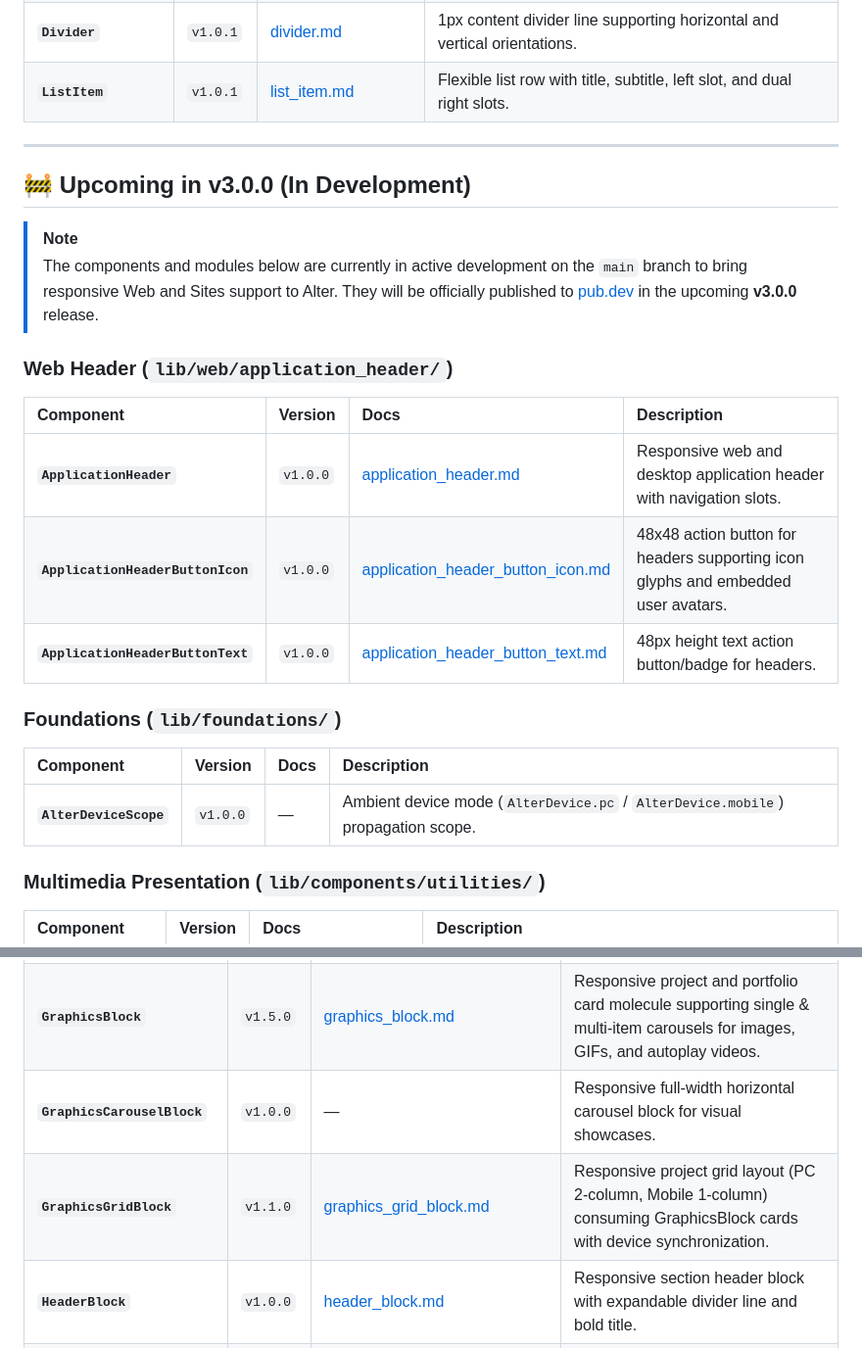
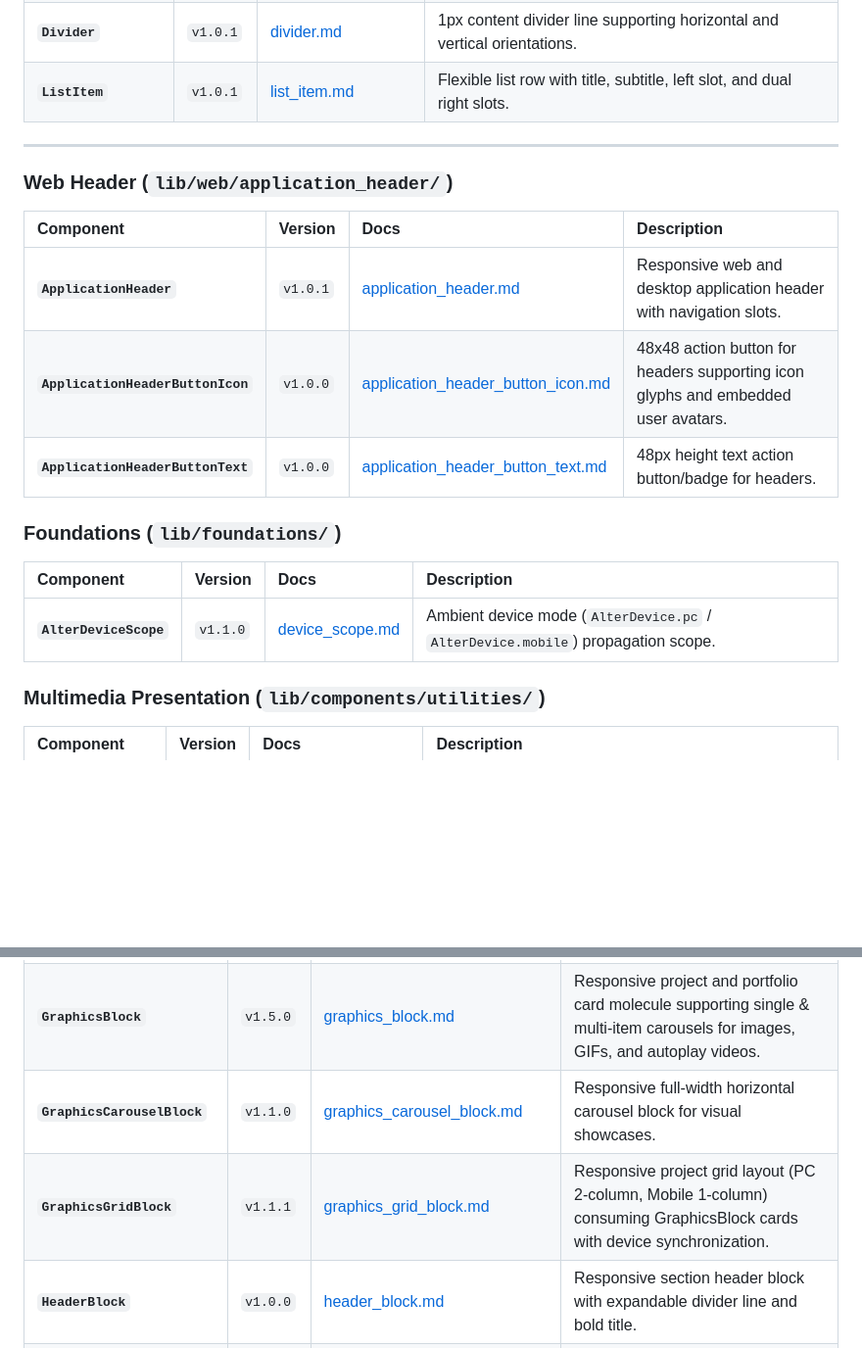
Before and after one commit to theoreticallydark/alter, a Markdown page: lib/README.md, 2 parts joined by grey strips. Shown at 98% size. Drawn GitHub-style; blank space fills up the shorter version.

```diff
--- a/lib/README.md
+++ b/lib/README.md
@@ -113,22 +113,17 @@ Alter components use bundled local font assets registered in `pubspec.yaml`:
 
 ---
 
-## 🚧 Upcoming in v3.0.0 (In Development)
-
-> [!NOTE]
-> The components and modules below are currently in active development on the `main` branch to bring responsive Web and Sites support to Alter. They will be officially published to [pub.dev](https://pub.dev/packages/alter) in the upcoming **v3.0.0** release.
-
 ### Web Header (`lib/web/application_header/`)
 | Component | Version | Docs | Description |
 | :--- | :--- | :--- | :--- |
-| **`ApplicationHeader`** | `v1.0.0` | [application_header.md](../web/application_header/application_header.md) | Responsive web and desktop application header with navigation slots. |
+| **`ApplicationHeader`** | `v1.0.1` | [application_header.md](../web/application_header/application_header.md) | Responsive web and desktop application header with navigation slots. |
 | **`ApplicationHeaderButtonIcon`** | `v1.0.0` | [application_header_button_icon.md](../web/application_header/application_header_button_icon.md) | 48x48 action button for headers supporting icon glyphs and embedded user avatars. |
 | **`ApplicationHeaderButtonText`** | `v1.0.0` | [application_header_button_text.md](../web/application_header/application_header_button_text.md) | 48px height text action button/badge for headers. |
 
 ### Foundations (`lib/foundations/`)
 | Component | Version | Docs | Description |
 | :--- | :--- | :--- | :--- |
-| **`AlterDeviceScope`** | `v1.0.0` | — | Ambient device mode (`AlterDevice.pc` / `AlterDevice.mobile`) propagation scope. |
+| **`AlterDeviceScope`** | `v1.1.0` | [device_scope.md](../foundations/device_scope.md) | Ambient device mode (`AlterDevice.pc` / `AlterDevice.mobile`) propagation scope. |
 
 ### Multimedia Presentation (`lib/components/utilities/`)
 | Component | Version | Docs | Description |
@@ -142,8 +137,8 @@ Alter components use bundled local font assets registered in `pubspec.yaml`:
 | **`BrandBlock`** | `v1.0.0` | [brand_block.md](sites/brand_block.md) | Responsive social proof brand showcase block for landing pages. |
 | **`FooterBlock`** | `v1.0.1` | [footer_block.md](sites/footer_block.md) | Responsive footer block with contact email, copy action, and social profile links. |
 | **`GraphicsBlock`** | `v1.5.0` | [graphics_block.md](sites/graphics_block.md) | Responsive project and portfolio card molecule supporting single & multi-item carousels for images, GIFs, and autoplay videos. |
-| **`GraphicsCarouselBlock`** | `v1.0.0` | — | Responsive full-width horizontal carousel block for visual showcases. |
-| **`GraphicsGridBlock`** | `v1.1.0` | [graphics_grid_block.md](sites/graphics_grid_block.md) | Responsive project grid layout (PC 2-column, Mobile 1-column) consuming GraphicsBlock cards with device synchronization. |
+| **`GraphicsCarouselBlock`** | `v1.1.0` | [graphics_carousel_block.md](sites/graphics_carousel_block.md) | Responsive full-width horizontal carousel block for visual showcases. |
+| **`GraphicsGridBlock`** | `v1.1.1` | [graphics_grid_block.md](sites/graphics_grid_block.md) | Responsive project grid layout (PC 2-column, Mobile 1-column) consuming GraphicsBlock cards with device synchronization. |
 | **`HeaderBlock`** | `v1.0.0` | [header_block.md](sites/header_block.md) | Responsive section header block with expandable divider line and bold title. |
 | **`HeroBlock`** | `v1.0.0` | [hero_block.md](sites/hero_block.md) | Responsive hero banner section block with avatar, display typography headline, subtitle, and action buttons for landing pages. |
 | **`HeroProjectsBlock`** | `v1.1.0` | [hero_projects_block.md](sites/hero_projects_block.md) | Responsive project case study hero block with logo, title, metadata grid, notice banner, tech stack, and action links. |
```
Also changed, not shown: README.md (+26 -42 lines).
